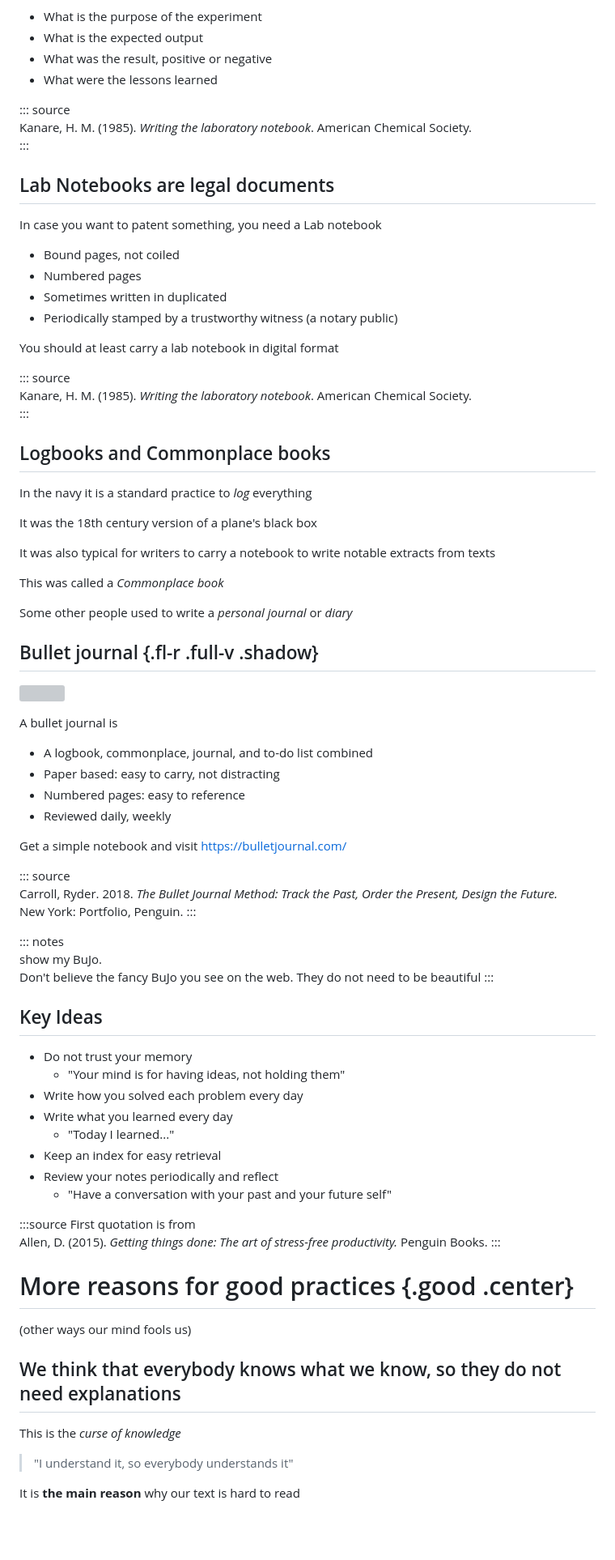
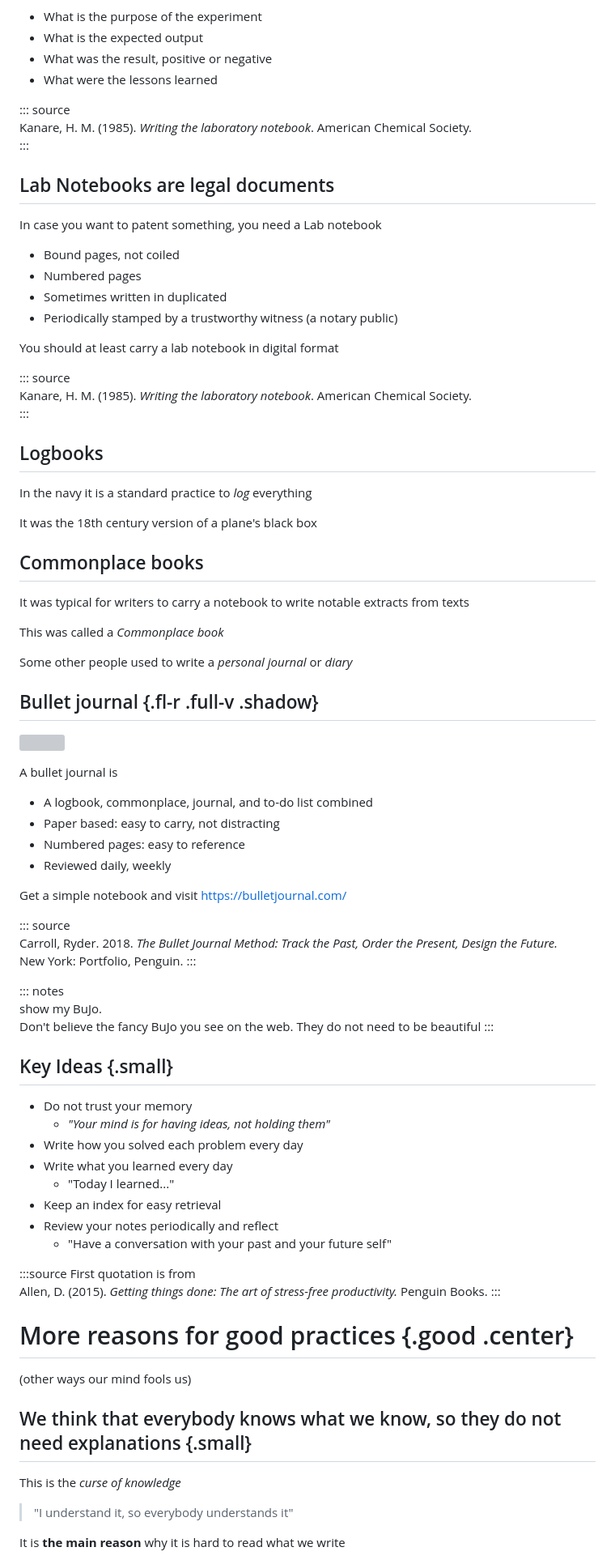
Before and after one commit to pareyesv/rs, a Markdown page: slides/2026/part1.md, the part around one of its changes. Shown at 81% size. Rendered like a GitHub page; blank space fills up the shorter version; grey boxes are pictures that could not be loaded.

```diff
--- a/slides/2026/part1.md
+++ b/slides/2026/part1.md
@@ -116,7 +116,7 @@ In experimental sciences we record every experiment in a paper notebook
 + What were the lessons learned
 
 ::: source
-Kanare, H. M. (1985). _Writing the laboratory notebook_. American Chemical Society.
+Kanare, H. M. (1985). *Writing the laboratory notebook*. American Chemical Society.
 :::
 
 ## Lab Notebooks are legal documents
@@ -131,20 +131,22 @@ In case you want to patent something, you need a Lab notebook
 You should at least carry a lab notebook in digital format
 
 ::: source
-Kanare, H. M. (1985). _Writing the laboratory notebook_. American Chemical Society.
+Kanare, H. M. (1985). *Writing the laboratory notebook*. American Chemical Society.
 :::
 
-## Logbooks and Commonplace books
+## Logbooks
 
-In the navy it is a standard practice to _log_ everything
+In the navy it is a standard practice to *log* everything
 
 It was the 18th century version of a plane's black box
 
-It was also typical for writers to carry a notebook to write notable extracts from texts
+## Commonplace books
 
-This was called a _Commonplace book_
+It was typical for writers to carry a notebook to write notable extracts from texts
 
-Some other people used to write a _personal journal_ or _diary_
+This was called a *Commonplace book*
+
+Some other people used to write a *personal journal* or *diary*
 
 ## Bullet journal {.fl-r .full-v .shadow}
 
@@ -160,7 +162,7 @@ A bullet journal is
 Get a simple notebook and visit <https://bulletjournal.com/>
 
 ::: source
-Carroll, Ryder. 2018. _The Bullet Journal Method: Track the Past, Order the Present, Design the Future._
+Carroll, Ryder. 2018. *The Bullet Journal Method: Track the Past, Order the Present, Design the Future.*
 New York: Portfolio, Penguin.
 :::
 
@@ -169,10 +171,10 @@ show my BuJo.
 Don't believe the fancy BuJo you see on the web. They do not need to be beautiful
 :::
 
-## Key Ideas
+## Key Ideas {.small}
 
 + Do not trust your memory
-  + "Your mind is for having ideas, not holding them"
+  + *"Your mind is for having ideas, not holding them"*
 + Write how you solved each problem every day
 + Write what you learned every day
   + "Today I learned..."
@@ -182,18 +184,18 @@ Don't believe the fancy BuJo you see on the web. They do not need to be beautifu
 
 :::source
 First quotation is from
-Allen, D. (2015). _Getting things done: The art of stress-free productivity._ Penguin Books.
+Allen, D. (2015). *Getting things done: The art of stress-free productivity.* Penguin Books.
 :::
 
 # More reasons for good practices {.good .center}
 
 (other ways our mind fools us)
 
-## We think that everybody knows what we know, so they do not need explanations
+## We think that everybody knows what we know, so they do not need explanations {.small}
 
-This is the _curse of knowledge_
+This is the *curse of knowledge*
 
 > "I understand it, so everybody understands it"
 
-It is **the main reason** why our text is hard to read
+It is **the main reason** why it is hard to read what we write
 
```
Also changed, not shown: other parts of slides/2026/part1.md (+26 -26 lines), slides/2026/part2.md (+19 -17 lines).
